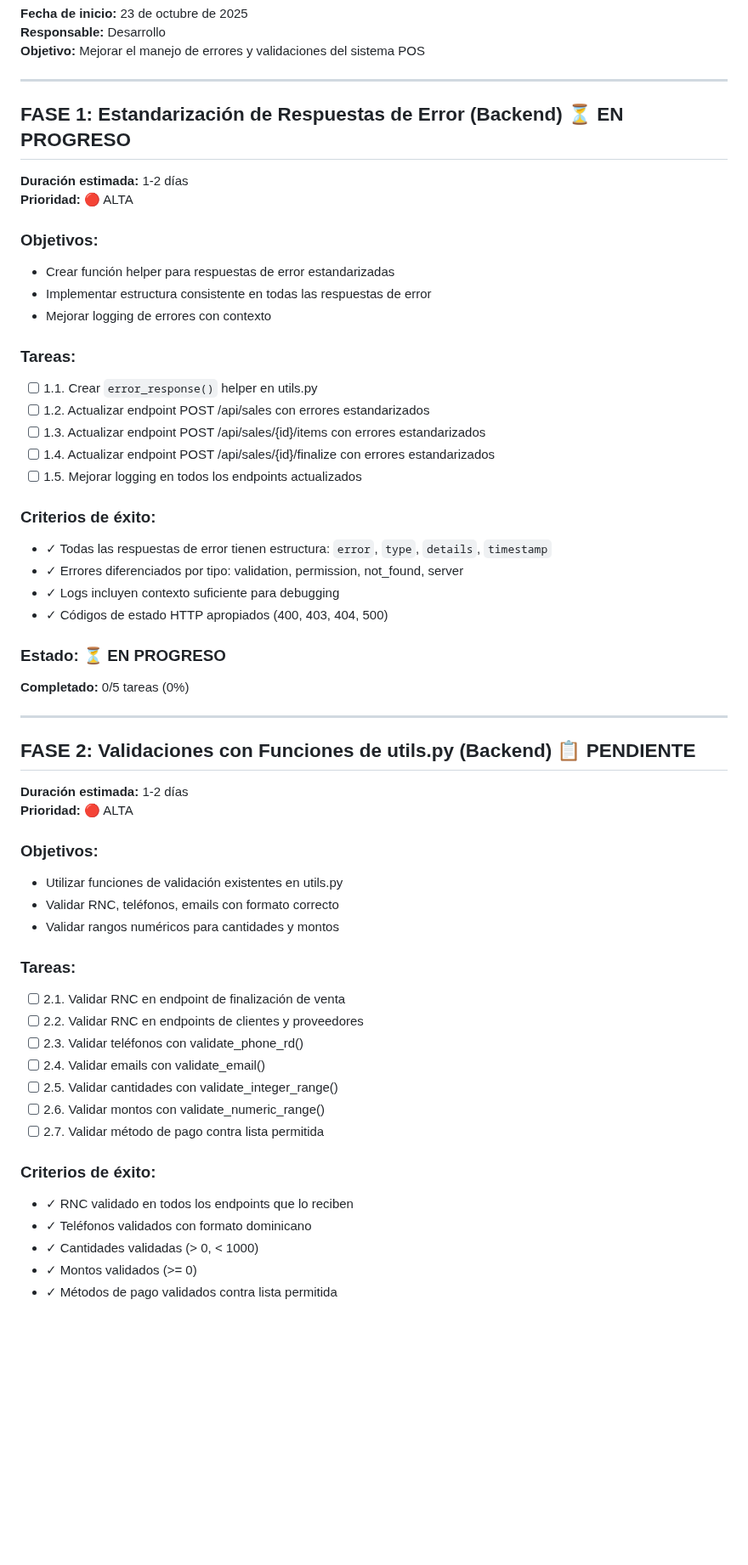
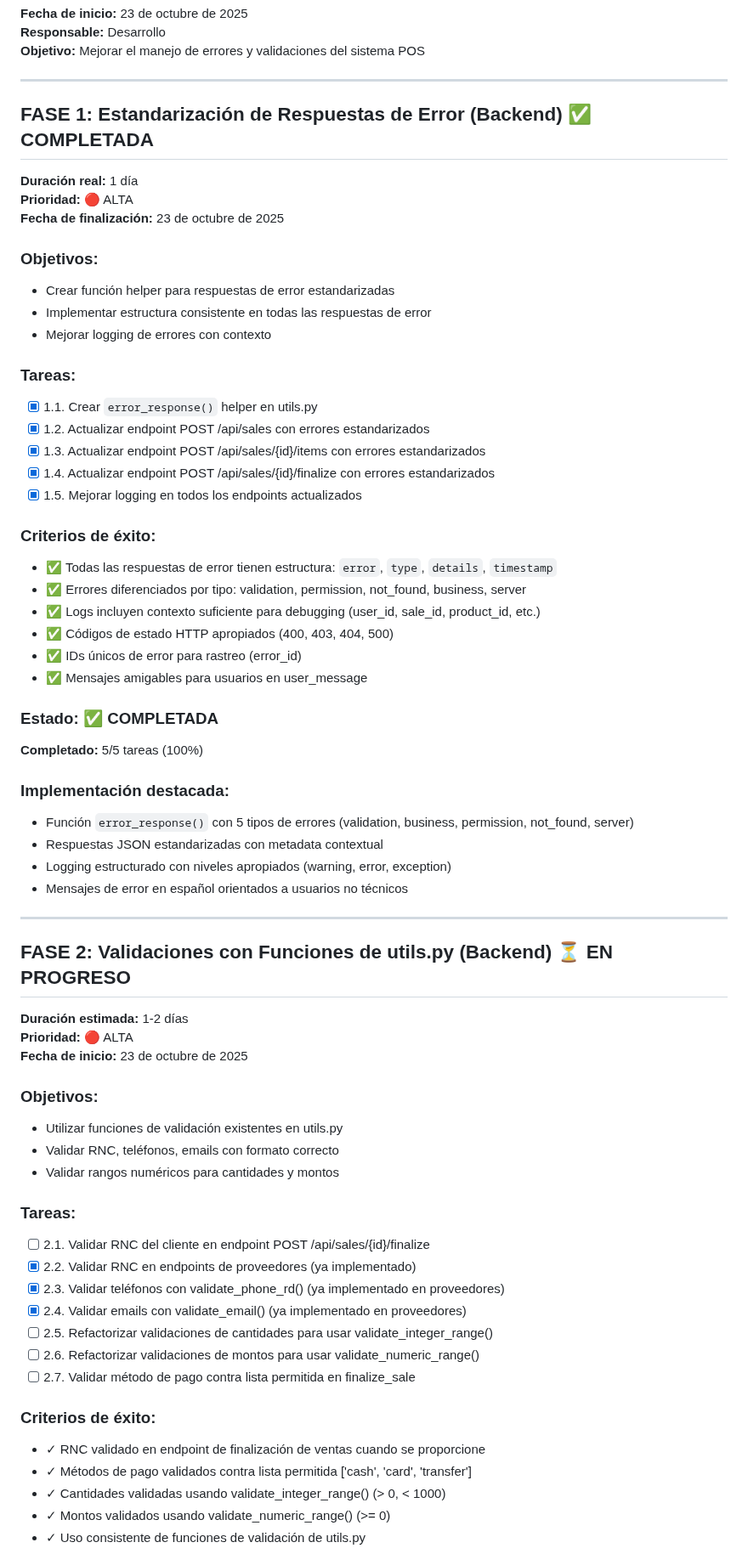
Before and after one commit to fouronesys/fouronepos, a Markdown page: PLAN_MEJORAS_MANEJO_ERRORES.md, the part around one of its changes. Shown at 85% size. Rendered like a GitHub page; blank space fills up the shorter version.

Commit message:
Complete error standardization and start error validation implementation
Updates PLAN_MEJORAS_MANEJO_ERRORES.md to mark Phase 1 as completed, including details on error response structure, logging, and HTTP status codes. Transitions Phase 2 to "In Progress," outlining tasks for implementing validation functions from utils.py for various fields like RNC, phone numbers, emails, quantities, and amounts.

Replit-Commit-Author: Agent
Replit-Commit-Session-Id: 50dd4ee0-8fb7-4a5e-97a1-93c5f03fa1b8
Replit-Commit-Checkpoint-Type: intermediate_checkpoint

```diff
--- a/PLAN_MEJORAS_MANEJO_ERRORES.md
+++ b/PLAN_MEJORAS_MANEJO_ERRORES.md
@@ -7,9 +7,10 @@
 
 ---
 
-## FASE 1: Estandarización de Respuestas de Error (Backend) ⏳ EN PROGRESO
-**Duración estimada:** 1-2 días
+## FASE 1: Estandarización de Respuestas de Error (Backend) ✅ COMPLETADA
+**Duración real:** 1 día
 **Prioridad:** 🔴 ALTA
+**Fecha de finalización:** 23 de octubre de 2025
 
 ### Objetivos:
 - Crear función helper para respuestas de error estandarizadas
@@ -17,26 +18,35 @@
 - Mejorar logging de errores con contexto
 
 ### Tareas:
-- [ ] 1.1. Crear `error_response()` helper en utils.py
-- [ ] 1.2. Actualizar endpoint POST /api/sales con errores estandarizados
-- [ ] 1.3. Actualizar endpoint POST /api/sales/{id}/items con errores estandarizados
-- [ ] 1.4. Actualizar endpoint POST /api/sales/{id}/finalize con errores estandarizados
-- [ ] 1.5. Mejorar logging en todos los endpoints actualizados
+- [x] 1.1. Crear `error_response()` helper en utils.py
+- [x] 1.2. Actualizar endpoint POST /api/sales con errores estandarizados
+- [x] 1.3. Actualizar endpoint POST /api/sales/{id}/items con errores estandarizados
+- [x] 1.4. Actualizar endpoint POST /api/sales/{id}/finalize con errores estandarizados
+- [x] 1.5. Mejorar logging en todos los endpoints actualizados
 
 ### Criterios de éxito:
-- ✓ Todas las respuestas de error tienen estructura: `error`, `type`, `details`, `timestamp`
-- ✓ Errores diferenciados por tipo: validation, permission, not_found, server
-- ✓ Logs incluyen contexto suficiente para debugging
-- ✓ Códigos de estado HTTP apropiados (400, 403, 404, 500)
+- ✅ Todas las respuestas de error tienen estructura: `error`, `type`, `details`, `timestamp`
+- ✅ Errores diferenciados por tipo: validation, permission, not_found, business, server
+- ✅ Logs incluyen contexto suficiente para debugging (user_id, sale_id, product_id, etc.)
+- ✅ Códigos de estado HTTP apropiados (400, 403, 404, 500)
+- ✅ IDs únicos de error para rastreo (error_id)
+- ✅ Mensajes amigables para usuarios en user_message
 
-### Estado: ⏳ EN PROGRESO
-**Completado:** 0/5 tareas (0%)
+### Estado: ✅ COMPLETADA
+**Completado:** 5/5 tareas (100%)
+
+### Implementación destacada:
+- Función `error_response()` con 5 tipos de errores (validation, business, permission, not_found, server)
+- Respuestas JSON estandarizadas con metadata contextual
+- Logging estructurado con niveles apropiados (warning, error, exception)
+- Mensajes de error en español orientados a usuarios no técnicos
 
 ---
 
-## FASE 2: Validaciones con Funciones de utils.py (Backend) 📋 PENDIENTE
+## FASE 2: Validaciones con Funciones de utils.py (Backend) ⏳ EN PROGRESO
 **Duración estimada:** 1-2 días
 **Prioridad:** 🔴 ALTA
+**Fecha de inicio:** 23 de octubre de 2025
 
 ### Objetivos:
 - Utilizar funciones de validación existentes en utils.py
@@ -44,18 +54,18 @@
 - Validar rangos numéricos para cantidades y montos
 
 ### Tareas:
-- [ ] 2.1. Validar RNC en endpoint de finalización de venta
-- [ ] 2.2. Validar RNC en endpoints de clientes y proveedores
-- [ ] 2.3. Validar teléfonos con validate_phone_rd()
-- [ ] 2.4. Validar emails con validate_email()
-- [ ] 2.5. Validar cantidades con validate_integer_range()
-- [ ] 2.6. Validar montos con validate_numeric_range()
-- [ ] 2.7. Validar método de pago contra lista permitida
+- [ ] 2.1. Validar RNC del cliente en endpoint POST /api/sales/{id}/finalize
+- [x] 2.2. Validar RNC en endpoints de proveedores (ya implementado)
+- [x] 2.3. Validar teléfonos con validate_phone_rd() (ya implementado en proveedores)
+- [x] 2.4. Validar emails con validate_email() (ya implementado en proveedores)
+- [ ] 2.5. Refactorizar validaciones de cantidades para usar validate_integer_range()
+- [ ] 2.6. Refactorizar validaciones de montos para usar validate_numeric_range()
+- [ ] 2.7. Validar método de pago contra lista permitida en finalize_sale
 
 ### Criterios de éxito:
-- ✓ RNC validado en todos los endpoints que lo reciben
-- ✓ Teléfonos validados con formato dominicano
-- ✓ Cantidades validadas (> 0, < 1000)
-- ✓ Montos validados (>= 0)
-- ✓ Métodos de pago validados contra lista permitida
+- ✓ RNC validado en endpoint de finalización de ventas cuando se proporcione
+- ✓ Métodos de pago validados contra lista permitida ['cash', 'card', 'transfer']
+- ✓ Cantidades validadas usando validate_integer_range() (> 0, < 1000)
+- ✓ Montos validados usando validate_numeric_range() (>= 0)
+- ✓ Uso consistente de funciones de validación de utils.py
 
```
Also changed, not shown: other parts of PLAN_MEJORAS_MANEJO_ERRORES.md (+23 -9 lines).
